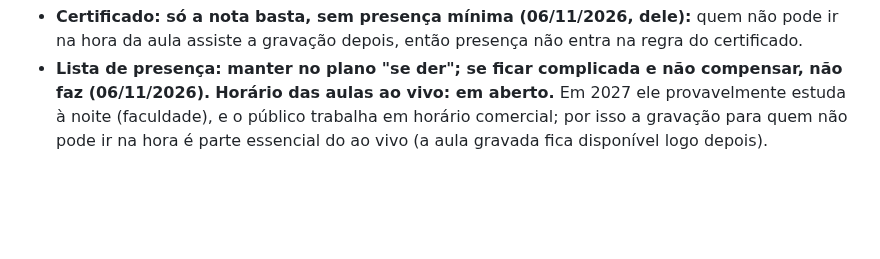
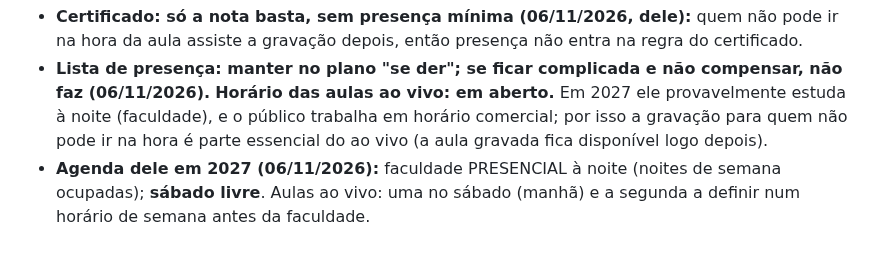
Before and after one commit to pereiracassio/falandodeastrologia, a Markdown page: CLAUDE.md, the part around the change. GitHub-like rendering; blank space fills up the shorter version.

Commit message:
Curso ao vivo: agenda dele em 2027 (faculdade à noite, sábado livre)
Co-Authored-By: Claude Sonnet 5.5 <noreply@anthropic.com>
Claude-Session: https://claude.ai/code/session_013ytyeJWTLuL2bV2SeDt3J2

```diff
--- a/CLAUDE.md
+++ b/CLAUDE.md
@@ -446,3 +446,4 @@ O astrólogo quer abrir uma turma em **março** com aulas semanais ao vivo pelo
 - **Avaliação no ao vivo, desenho aprovado por ele (06/11/2026):** prova na semana de pausa que NÃO trava ninguém; abaixo de 7 o aluno **refaz quantas vezes quiser**, na pausa ou depois, sem prazo; **vale a MELHOR nota**; o painel lista quem está abaixo de 7 (poucos = ele orienta por mensagem; muitos = aula de reforço aberta, uma vez, na pausa seguinte). **Certificado ao final: só quem estiver aprovado (nota 7 ou mais) em TODOS os módulos.** Como emitir o certificado: a combinar (proposta: PDF gerado no navegador no padrão de `caderno.js`/`capa.js`, com código de verificação e página pública `certificado.html`, sem Vercel).
 - **Certificado: só a nota basta, sem presença mínima (06/11/2026, dele):** quem não pode ir na hora da aula assiste a gravação depois, então presença não entra na regra do certificado.
 - **Lista de presença: manter no plano "se der"; se ficar complicada e não compensar, não faz (06/11/2026).** **Horário das aulas ao vivo: em aberto.** Em 2027 ele provavelmente estuda à noite (faculdade), e o público trabalha em horário comercial; por isso a gravação para quem não pode ir na hora é parte essencial do ao vivo (a aula gravada fica disponível logo depois).
+- **Agenda dele em 2027 (06/11/2026):** faculdade PRESENCIAL à noite (noites de semana ocupadas); **sábado livre**. Aulas ao vivo: uma no sábado (manhã) e a segunda a definir num horário de semana antes da faculdade.
```
